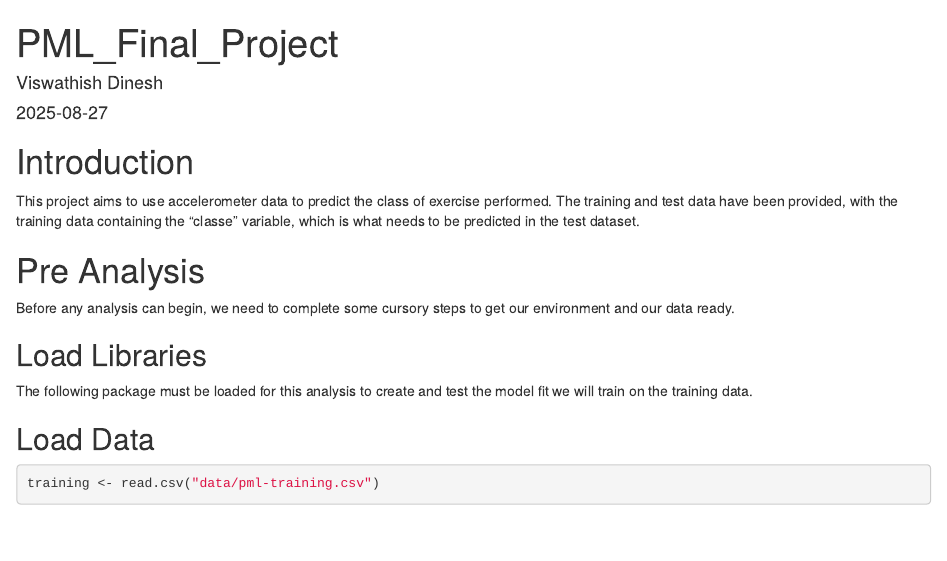
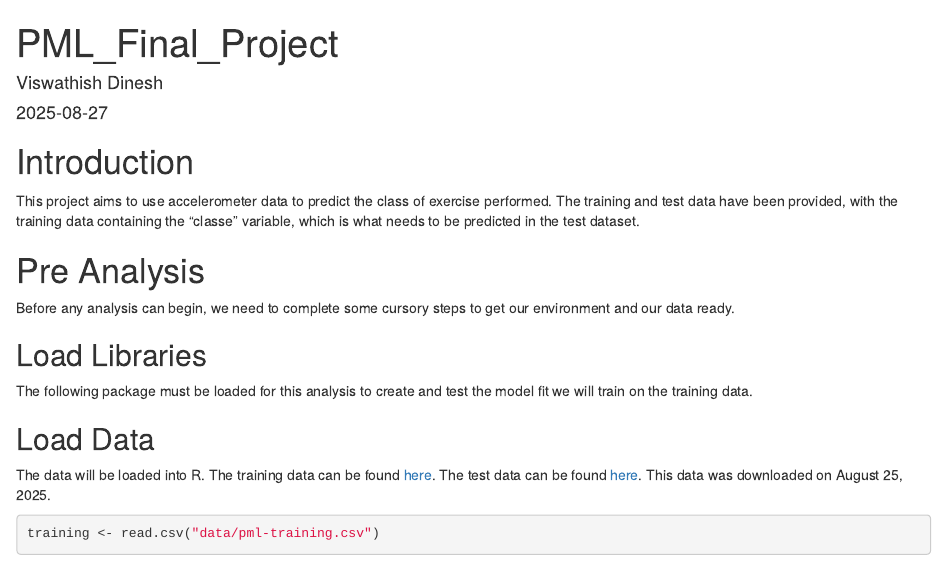
Before and after one commit to VisDinesh2001/PML_Final_Project, an R Markdown document (PML_Final_Project.Rmd): the page in a window 1100 px wide, from its top. Rendered offline with R 4.5, knitr and Pandoc, with nearby package versions; some code elsewhere in the file could not run offline.

Commit message:
Add text description and links for loading data.

````diff
--- a/PML_Final_Project.Rmd
+++ b/PML_Final_Project.Rmd
@@ -27,6 +27,8 @@ library(caret)
 ```
 
 ## Load Data
+
+The data will be loaded into R. The training data can be found [here](https://d396qusza40orc.cloudfront.net/predmachlearn/pml-training.csv). The test data can be found [here](https://d396qusza40orc.cloudfront.net/predmachlearn/pml-testing.csv). This data was downloaded on August 25, 2025.
 
 ```{r import data, cache = TRUE}
 training <- read.csv("data/pml-training.csv")
````
